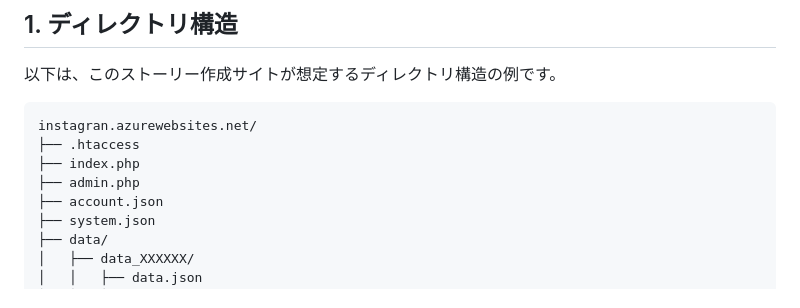
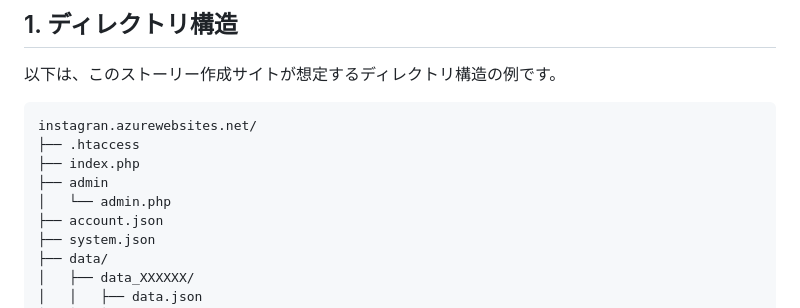
Before and after one commit to takut368/xs, a Markdown page: README.md, the part around the change. GitHub-like rendering.

```diff
--- a/README.md
+++ b/README.md
@@ -13,7 +13,8 @@
 instagran.azurewebsites.net/
 ├── .htaccess
 ├── index.php
-├── admin.php
+├── admin
+│   └── admin.php
 ├── account.json
 ├── system.json
 ├── data/
```
